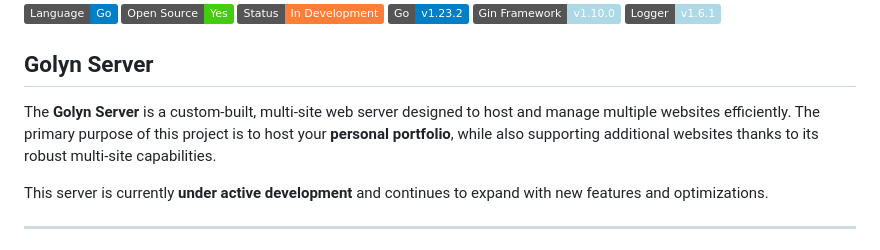
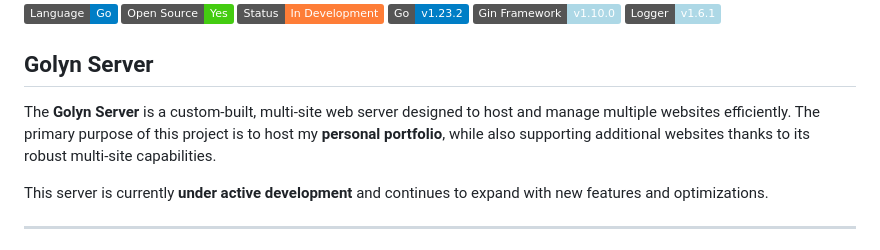
Before and after one commit to humanjuan/golyn, a Markdown page: README.md, the part around the change. Rendered like a GitHub page; badges without logos.

```diff
--- a/README.md
+++ b/README.md
@@ -13,7 +13,7 @@
 
 ## Golyn Server
 
-The **Golyn Server** is a custom-built, multi-site web server designed to host and manage multiple websites efficiently. The primary purpose of this project is to host your **personal portfolio**, while also supporting additional websites thanks to its robust multi-site capabilities.
+The **Golyn Server** is a custom-built, multi-site web server designed to host and manage multiple websites efficiently. The primary purpose of this project is to host my **personal portfolio**, while also supporting additional websites thanks to its robust multi-site capabilities.
 
 This server is currently **under active development** and continues to expand with new features and optimizations.
 
```
